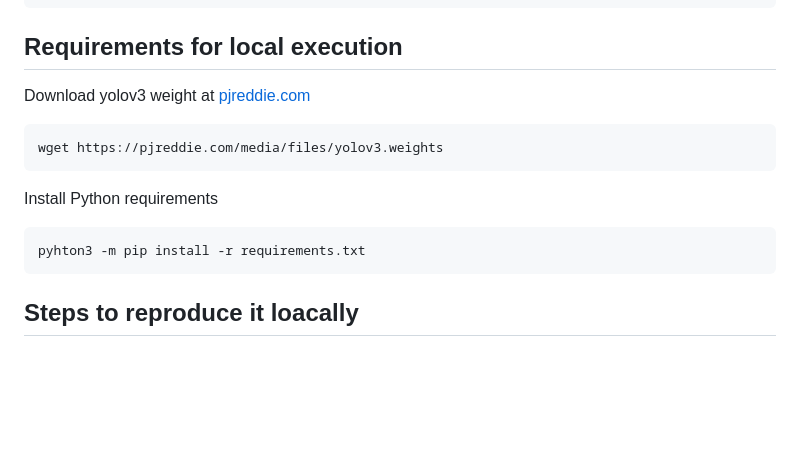
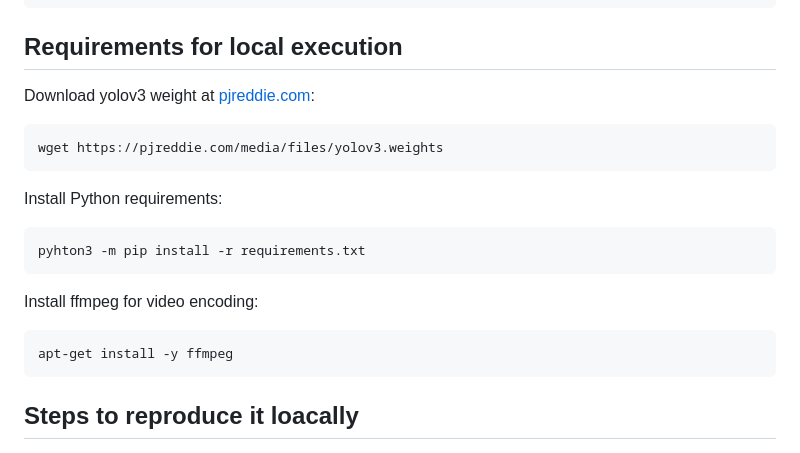
Before and after one commit to AndreaBe99/computer-vision-project, a Markdown page: README.md, the part around the change. GitHub-like rendering; blank space fills up the shorter version.

```diff
--- a/README.md
+++ b/README.md
@@ -65,13 +65,17 @@ I decided to use mediapipe because in addition to the Pose Estimation it is also
 
 ## Requirements for local execution
 
-Download yolov3 weight at [pjreddie.com](https://pjreddie.com/media/files/yolov3.weights)
+Download yolov3 weight at [pjreddie.com](https://pjreddie.com/media/files/yolov3.weights):
 
     wget https://pjreddie.com/media/files/yolov3.weights
 
-Install Python requirements
+Install Python requirements:
 
     pyhton3 -m pip install -r requirements.txt
+
+Install ffmpeg for video encoding:
+
+    apt-get install -y ffmpeg
 
 ## Steps to reproduce it loacally
 
```
